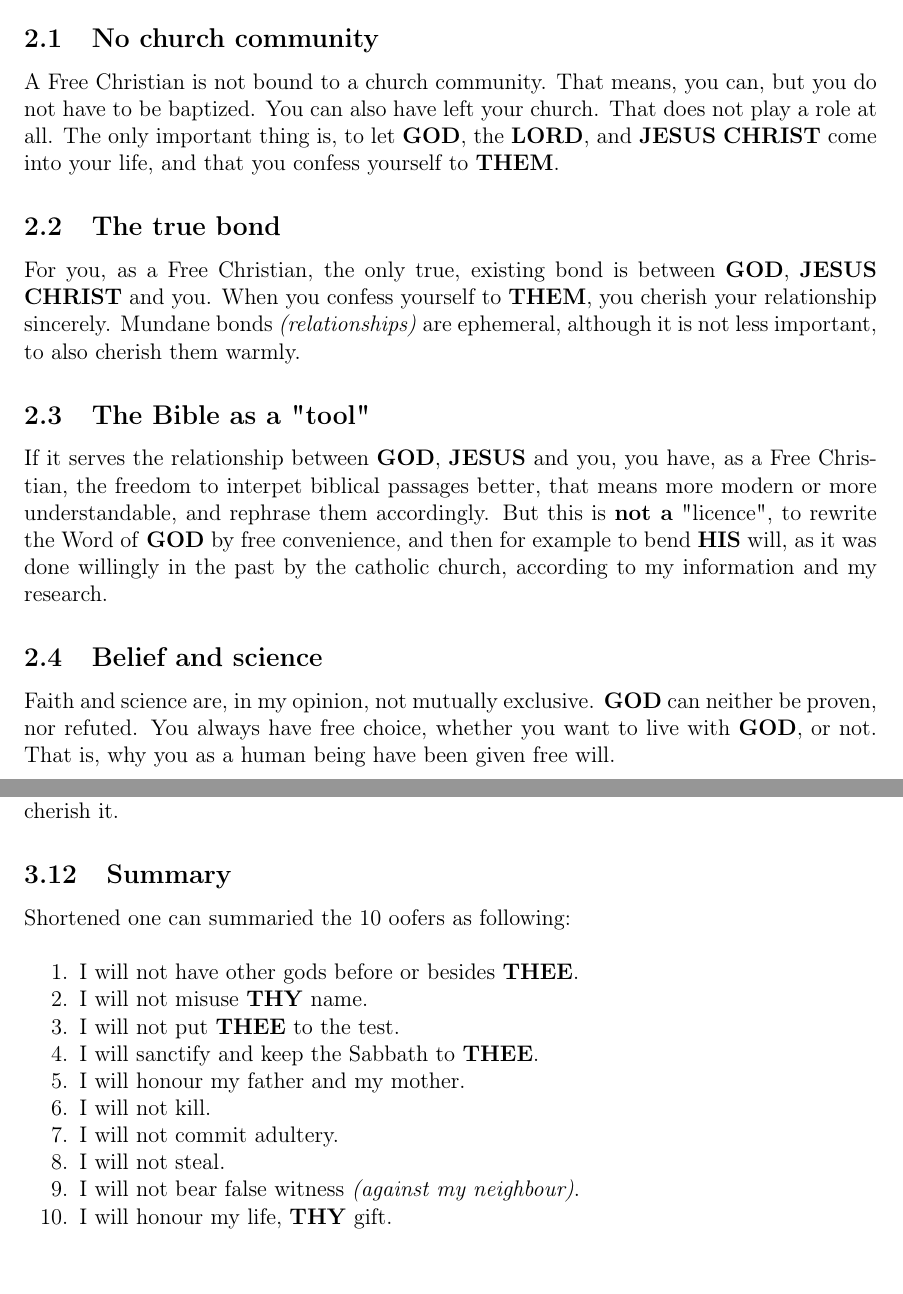
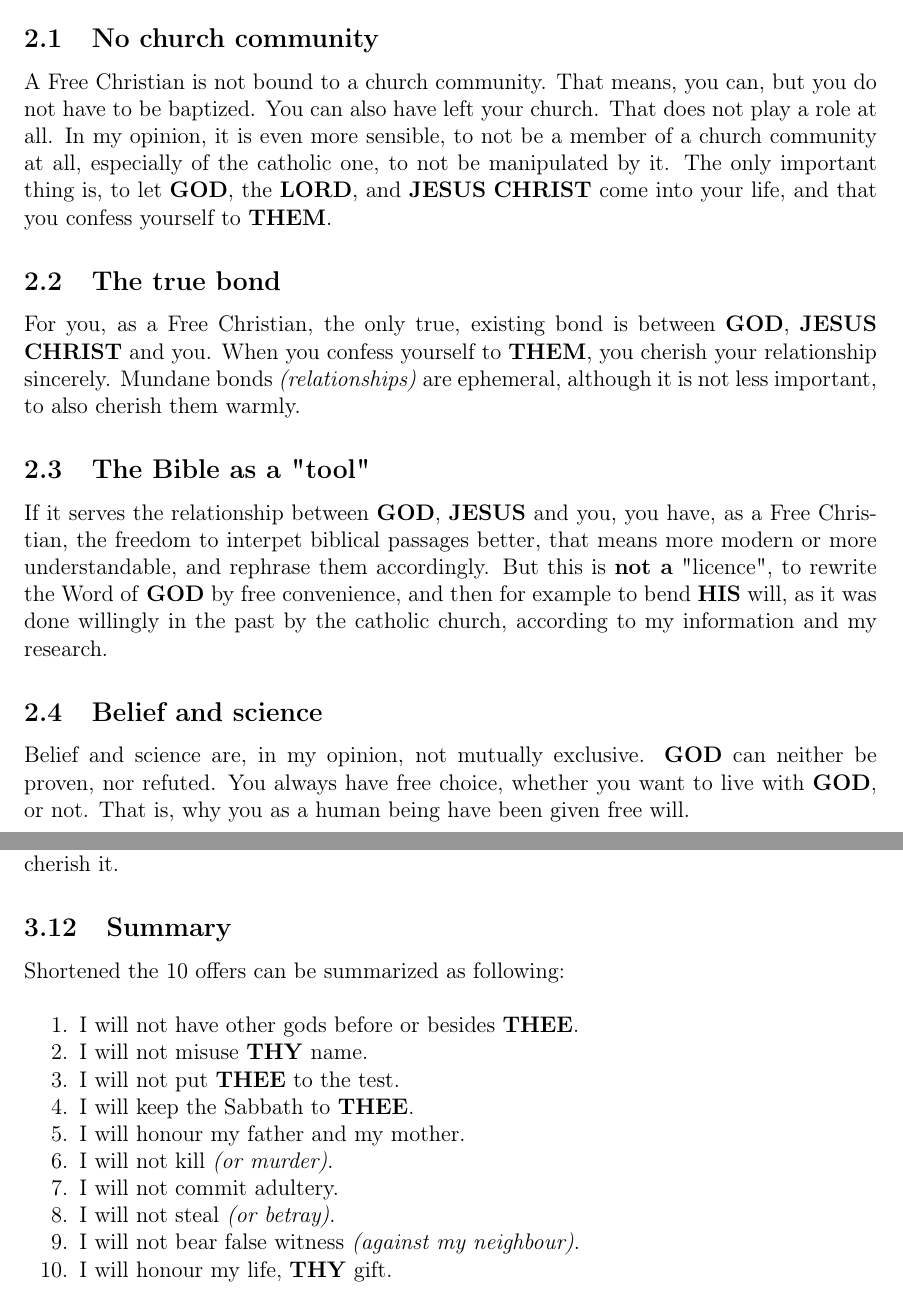
Before and after one commit to DerRobert-28/Der-Freie-Christ, a LaTeX document (src/The Free Christian.tex): two parts of pages 4 and 6 of 9, joined at a grey line, cut so that both start at the same text. Compiled offline with pdfLaTeX.

Commit message:
typo correction and structure

```diff
--- a/src/The Free Christian.tex
+++ b/src/The Free Christian.tex
@@ -125,6 +125,11 @@
 		but you do not have to be baptized.
 		You can also have left your church.
 		That does not play a role at all.
+		In my opinion,
+		it is even more sensible,
+		to not be a member of a church community at all,
+		especially of the catholic one,
+		to not be manipulated by it.
 		The only important thing is,
 		to let {\God},
 		the {\Lord},
@@ -158,7 +163,7 @@
 		according to my information and my research.
 
 	\subsection{Belief and science}
-		Faith and science are,
+		Belief and science are,
 		in my opinion,
 		not mutually exclusive.
 		{\God} can neither be proven,
@@ -292,17 +297,17 @@
 		I will honour and cherish it.
 
 	\subsection{Summary}
-		Shortened one can summaried the 10 oofers as following:
+		Shortened the 10 offers can be summarized as following:
 		\\
 		\begin{enumerate}[nosep]
 			\item I will not have other gods before or besides {\Thee}.
 			\item I will not misuse {\Thy} name.
 			\item I will not put {\Thee} to the test.
-			\item I will sanctify and keep the Sabbath to {\Thee}.
+			\item I will keep the Sabbath to {\Thee}.
 			\item I will honour my father and my mother.
-			\item I will not kill.
+			\item I will not kill \textit{(or murder)}.
 			\item I will not commit adultery.
-			\item I will not steal.
+			\item I will not steal \textit{(or betray)}.
 			\item I will not bear false witness \textit{(against my neighbour)}.
 			\item I will honour my life, {\Thy} gift.
 		\end{enumerate}
```
Also changed, not shown: src/Der Freie Christ.tex (+8 -5 lines), src/Der Freie Christ.pdf, src/The Free Christian.pdf, src/The Free Christian.tex (9 more changed lines), 4 other files.
